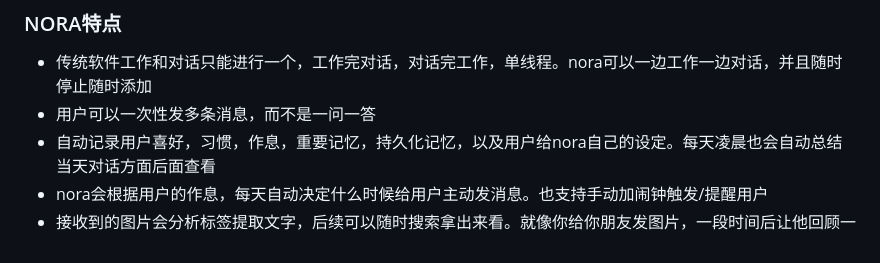
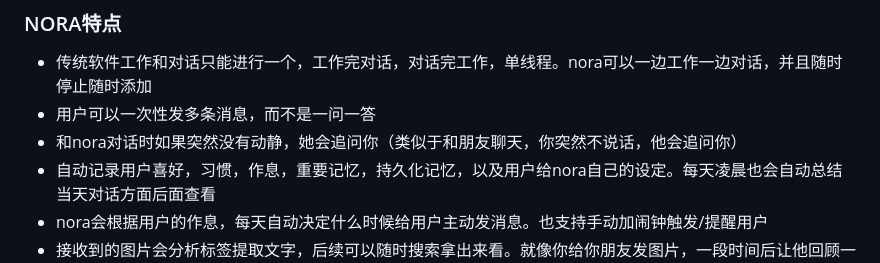
Before and after one commit to captain-wangrun-cn/N.O.R.A.Core, a Markdown page: README.md, the part around the change. GitHub-like rendering.

```diff
--- a/README.md
+++ b/README.md
@@ -19,6 +19,7 @@ N.O.R.A.Core 是一个主要 AI 助手框架，旨在提供个人陪伴和一点
 ### NORA特点
 - 传统软件工作和对话只能进行一个，工作完对话，对话完工作，单线程。nora可以一边工作一边对话，并且随时停止随时添加
 - 用户可以一次性发多条消息，而不是一问一答
+- 和nora对话时如果突然没有动静，她会追问你（类似于和朋友聊天，你突然不说话，他会追问你）
 - 自动记录用户喜好，习惯，作息，重要记忆，持久化记忆，以及用户给nora自己的设定。每天凌晨也会自动总结当天对话方面后面查看
 - nora会根据用户的作息，每天自动决定什么时候给用户主动发消息。也支持手动加闹钟触发/提醒用户
 - 接收到的图片会分析标签提取文字，后续可以随时搜索拿出来看。就像你给你朋友发图片，一段时间后让他回顾一下
```
